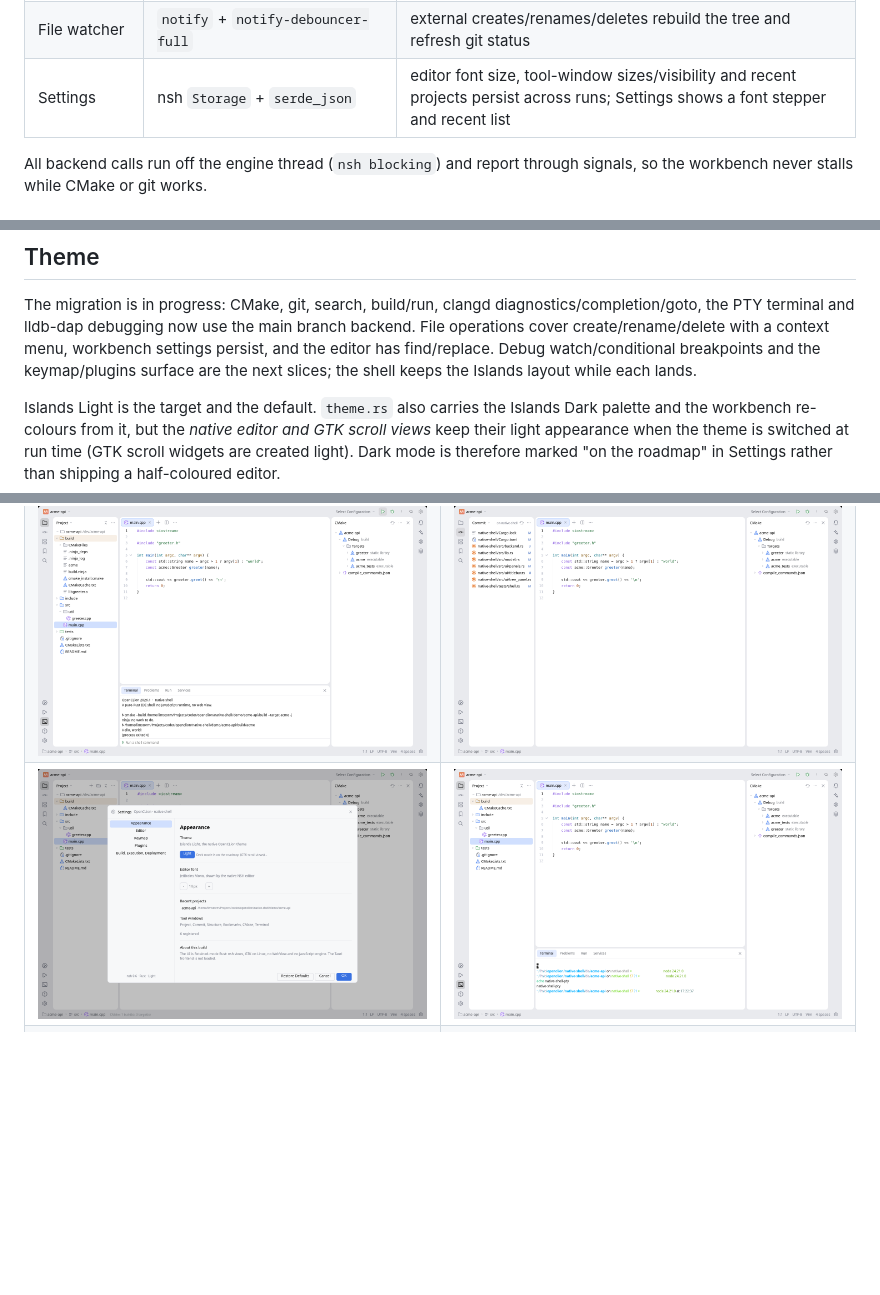
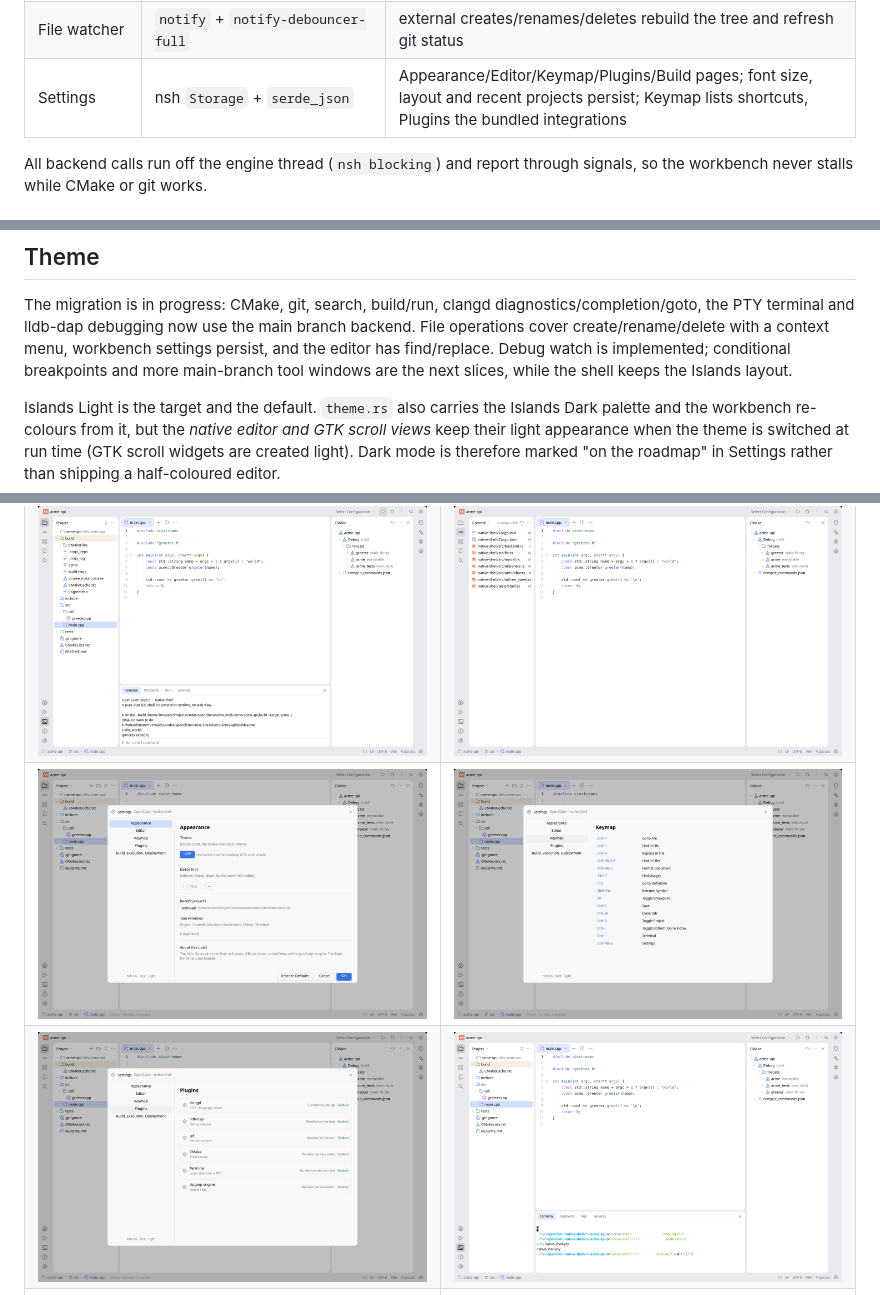
Before and after one commit to limstorm/openclion, a Markdown page: native-shell/README.md, 3 parts joined by grey strips. GitHub-like rendering; pictures changed too: native-shell/docs/native-shell-keymap.png (added), native-shell/docs/native-shell-plugins.png (added); blank space fills up the shorter version.

```diff
--- a/native-shell/README.md
+++ b/native-shell/README.md
@@ -57,7 +57,7 @@ backend uses.
 | Debugging          | `ide-dap` + lldb-dap                                  | title-bar bug launches the CMake executable; F9 toggles a breakpoint; Debug window has Continue/Step/Stop, selectable frames, expandable locals and Watch expressions |
 | File operations    | `std::fs` + native dialogs                            | + / folder creates; right-click offers New File/Folder, Rename file (F2), Delete, Copy Path and Reveal; tabs and tree follow renames                                  |
 | File watcher       | `notify` + `notify-debouncer-full`                    | external creates/renames/deletes rebuild the tree and refresh git status                                                                                              |
-| Settings           | nsh `Storage` + `serde_json`                          | editor font size, tool-window sizes/visibility and recent projects persist across runs; Settings shows a font stepper and recent list                                 |
+| Settings           | nsh `Storage` + `serde_json`                          | Appearance/Editor/Keymap/Plugins/Build pages; font size, layout and recent projects persist; Keymap lists shortcuts, Plugins the bundled integrations                 |
 
 All backend calls run off the engine thread (`nsh blocking`) and report
 through signals, so the workbench never stalls while CMake or git works.
@@ -137,7 +137,8 @@ The migration is in progress: CMake, git, search, build/run, clangd
 diagnostics/completion/goto, the PTY terminal and lldb-dap debugging now use
 the main branch backend. File operations cover create/rename/delete with a
 context menu, workbench settings persist, and the editor has find/replace.
-Debug watch/conditional breakpoints and the keymap/plugins surface are the next slices; the shell keeps the Islands layout while each lands.
+Debug watch is implemented; conditional breakpoints and more main-branch tool
+windows are the next slices, while the shell keeps the Islands layout.
 
 Islands Light is the target and the default. `theme.rs` also carries the
 Islands Dark palette and the workbench re-colours from it, but the _native
@@ -152,5 +153,6 @@ half-coloured editor.
 | ------------------------------------------------- | ----------------------------------------------- |
 | ![Workbench](docs/native-shell-light.png)         | ![Completion](docs/native-shell-completion.png) |
 | ![Build and run](docs/native-shell-build-run.png) | ![Commit](docs/native-shell-commit.png)         |
-| ![Settings](docs/native-shell-settings.png)       | ![Terminal](docs/native-shell-pty.png)          |
+| ![Settings](docs/native-shell-settings.png)       | ![Keymap](docs/native-shell-keymap.png)         |
+| ![Plugins](docs/native-shell-plugins.png)         | ![Terminal](docs/native-shell-pty.png)          |
 | ![Debugging](docs/native-shell-debug.png)         | ![Find bar](docs/native-shell-find.png)         |
```
Also changed, not shown: 2 other files.
